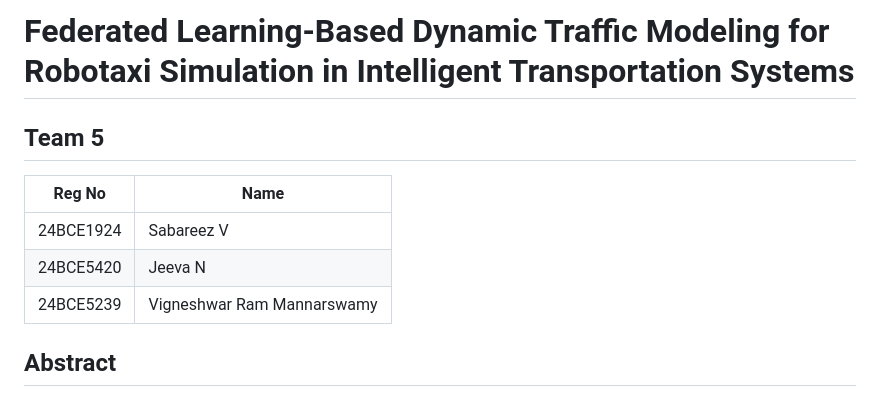
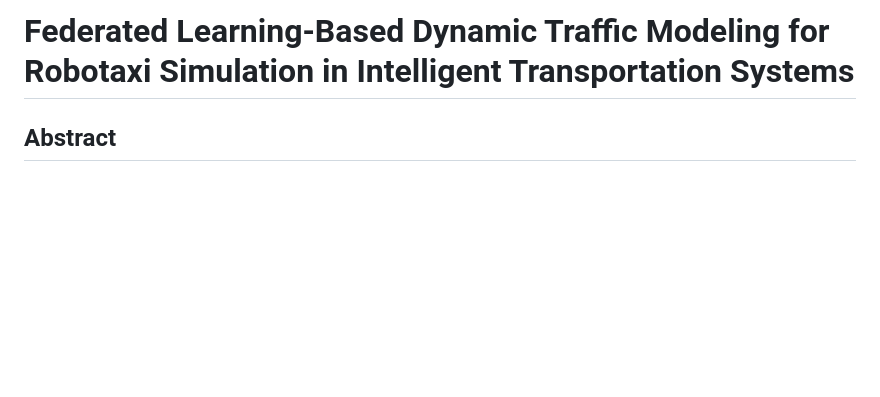
Before and after one commit to sabareez2006-tech/SmartCityTraffic, a Markdown page: README.md, the part around the change. Rendered like a GitHub page; blank space fills up the shorter version.

Commit message:
Remove team member section from README
Removed team member details from the README.

```diff
--- a/README.md
+++ b/README.md
@@ -1,11 +1,4 @@
 # Federated Learning-Based Dynamic Traffic Modeling for Robotaxi Simulation in Intelligent Transportation Systems
-
-## Team 5
-| Reg No | Name |
-|--------|------|
-| 24BCE1924 | Sabareez V |
-| 24BCE5420 | Jeeva N |
-| 24BCE5239 | Vigneshwar Ram Mannarswamy |
 
 ## Abstract
 
```
